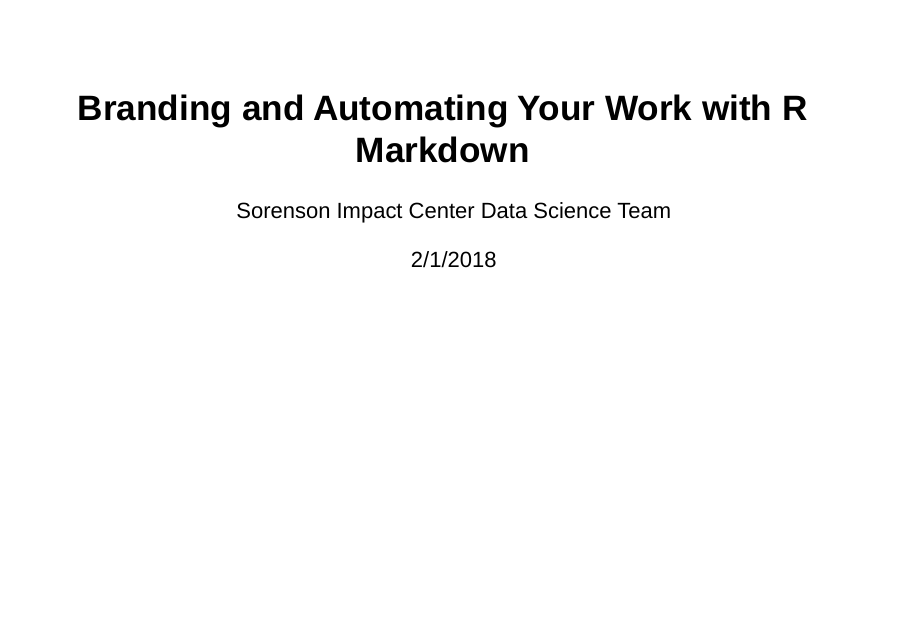
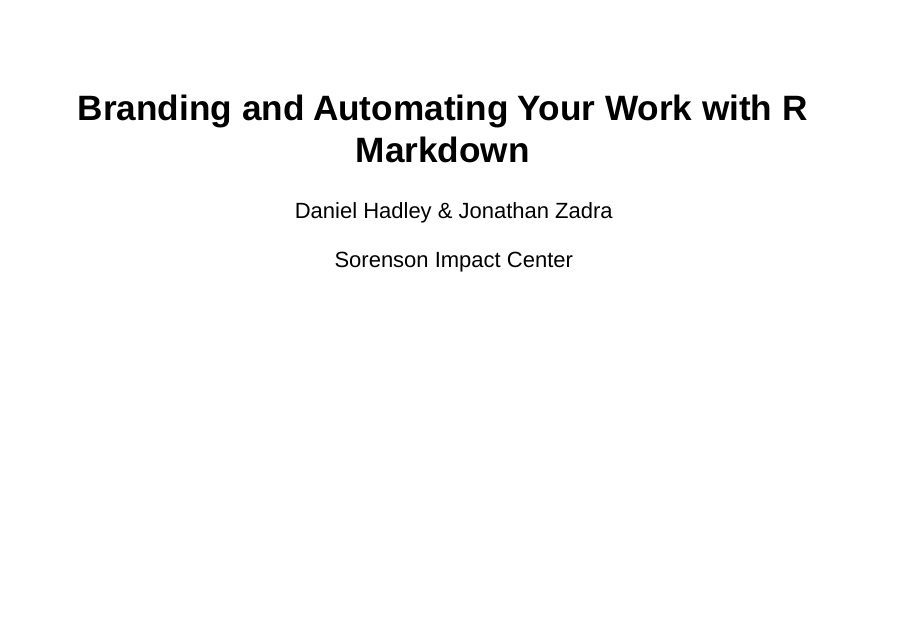
Before and after one commit to Sorenson-Impact/rmarkdown-branding-talk, an R Markdown document (SI_Rmarkdown_Talk_Rconf/SI_Rmarkdown_Talk_Rconf.Rmd): page 1 of 40. Rendered offline with R 4.5, knitr and Pandoc, with nearby package versions; drawn as Slidy slides in place of the format the file asks for.

Commit message:
change authors

```diff
--- a/SI_Rmarkdown_Talk_Rconf/SI_Rmarkdown_Talk_Rconf.Rmd
+++ b/SI_Rmarkdown_Talk_Rconf/SI_Rmarkdown_Talk_Rconf.Rmd
@@ -1,7 +1,7 @@
 ---
 title: "Branding and Automating Your Work with R Markdown"
-author: "Sorenson Impact Center Data Science Team"
-date: "2/1/2018"
+author: "Daniel Hadley & Jonathan Zadra"
+date: "Sorenson Impact Center"
 output:
   ioslides_presentation:
     logo: template/SI_mobius_logo_large_white.png
```
